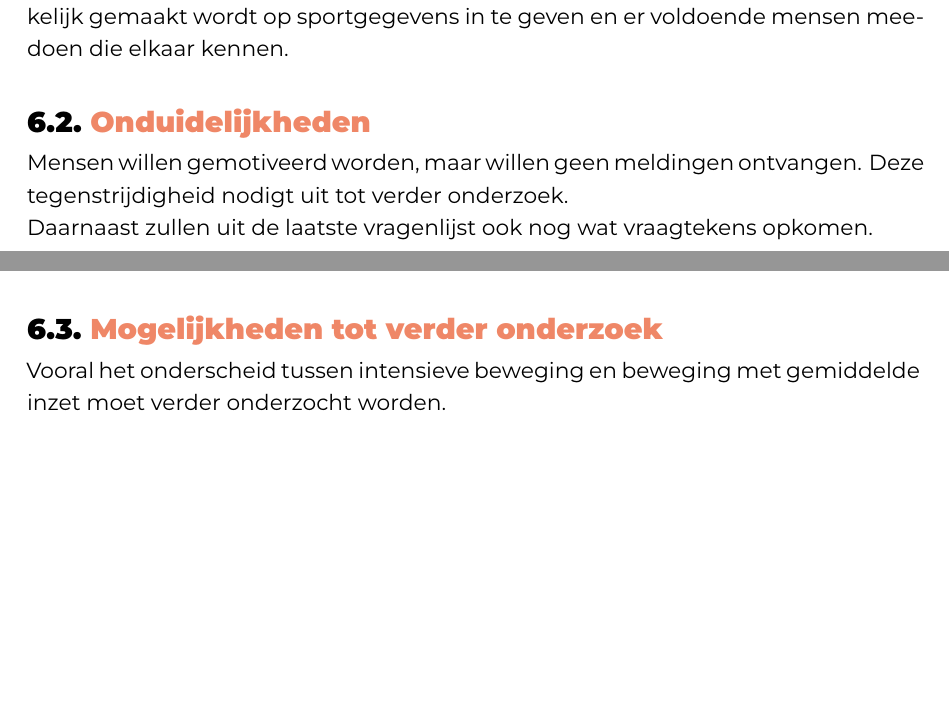
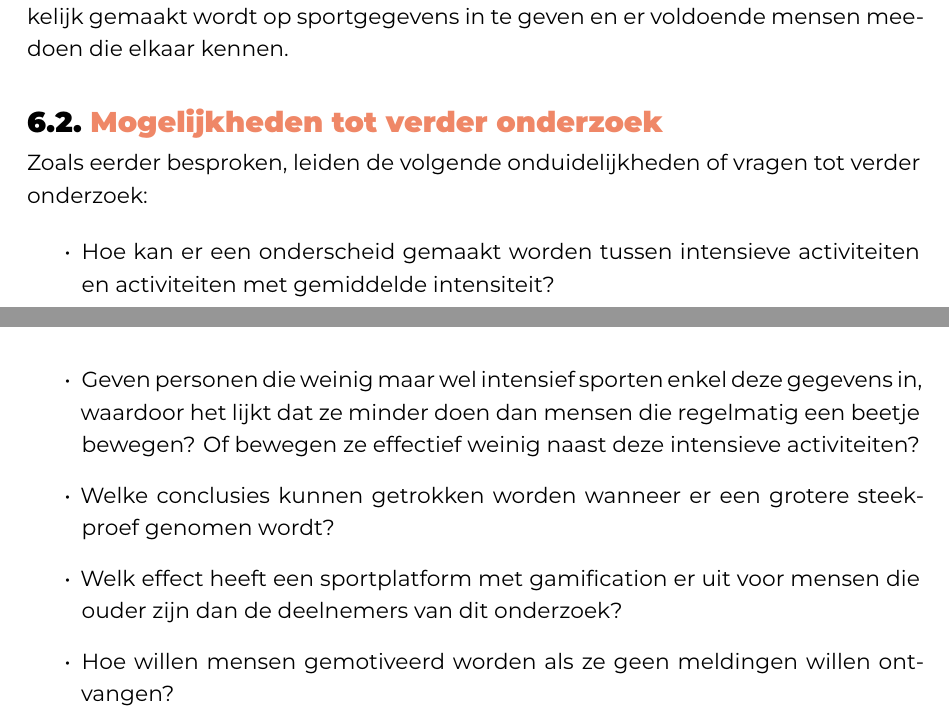
Before and after one commit to SarahEggermont/bachelorproef, a LaTeX thesis (bachproef/EggermontSarahBP.tex, which reads bachproef/conclusie.tex): two parts of pages 36 and 37 of 49, joined at a grey line, cut so that both start at the same text, the shorter picture padded with empty space. Compiled offline with XeLaTeX; a missing font is replaced by an installed copy or a similar font; a LaTeX package or settings file that is missing is left out.

Commit message:
Extra stukje bij onduidelijkheden conclusie

```diff
--- a/bachproef/conclusie.tex
+++ b/bachproef/conclusie.tex
@@ -28,12 +28,14 @@ Antwoord op onderzoeksvraag: ja, een competitief sportplatform kan mensen in een
 er voldoende rekening gehouden wordt met hoe gamification geïmplementeerd wordt,
 het makkelijk gemaakt wordt op sportgegevens in te geven en er voldoende mensen meedoen die elkaar kennen.
 
-\section{Onduidelijkheden}
-
-Mensen willen gemotiveerd worden, maar willen geen meldingen ontvangen. Deze tegenstrijdigheid nodigt uit tot verder onderzoek.
-
-Daarnaast zullen uit de laatste vragenlijst ook nog wat vraagtekens opkomen.
-
 \section{Mogelijkheden tot verder onderzoek}
 
-Vooral het onderscheid tussen intensieve beweging en beweging met gemiddelde inzet moet verder onderzocht worden.
+Zoals eerder besproken, leiden de volgende onduidelijkheden of vragen tot verder onderzoek:
+
+\begin{itemize}
+    \item Hoe kan er een onderscheid gemaakt worden tussen intensieve activiteiten en activiteiten met gemiddelde intensiteit?
+    \item Geven personen die weinig maar wel intensief sporten enkel deze gegevens in, waardoor het lijkt dat ze minder doen dan mensen die regelmatig een beetje bewegen? Of bewegen ze effectief weinig naast deze intensieve activiteiten?
+    \item Welke conclusies kunnen getrokken worden wanneer er een grotere steekproef genomen wordt?
+    \item Welk effect heeft een sportplatform met gamification er uit voor mensen die ouder zijn dan de deelnemers van dit onderzoek?
+    \item Hoe willen mensen gemotiveerd worden als ze geen meldingen willen ontvangen?
+\end{itemize}
```
